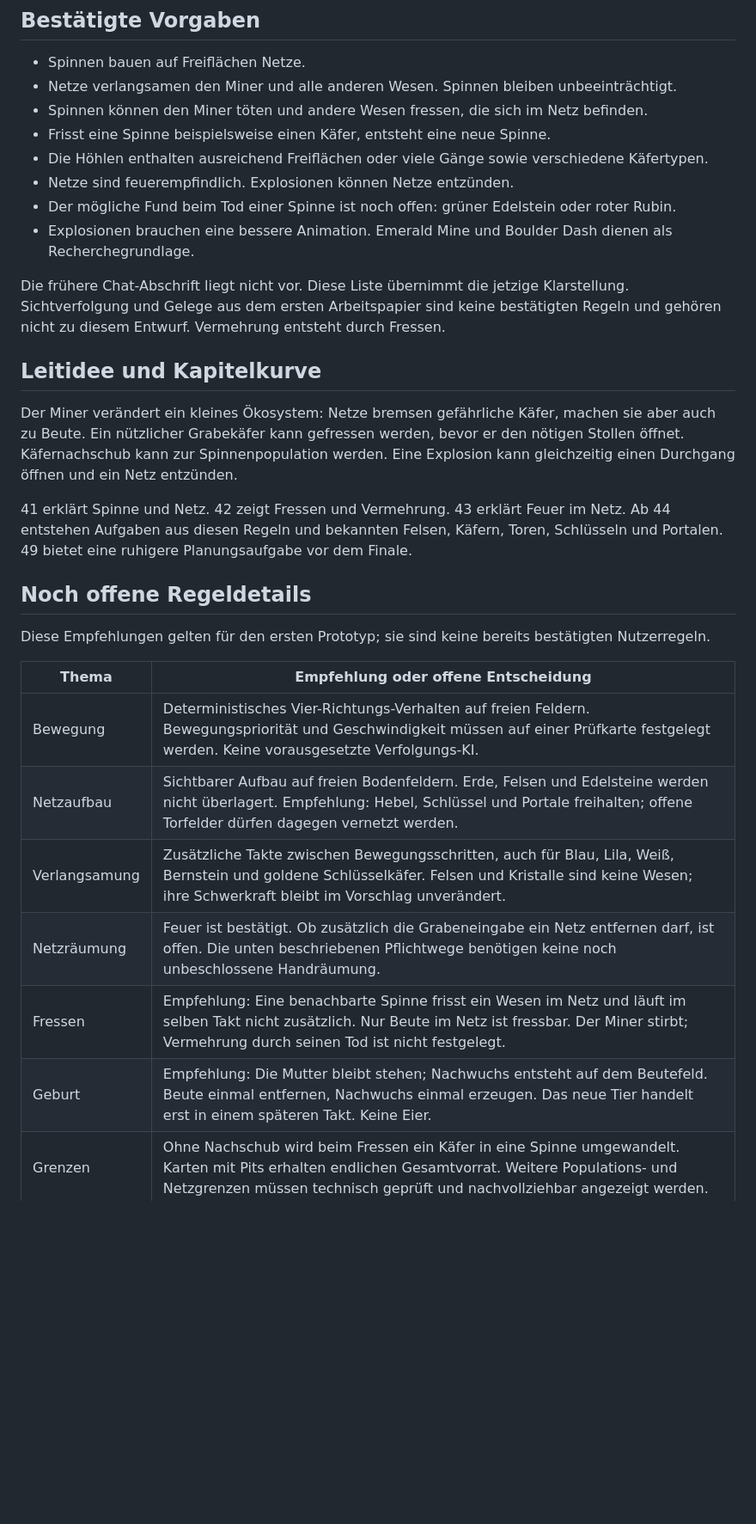
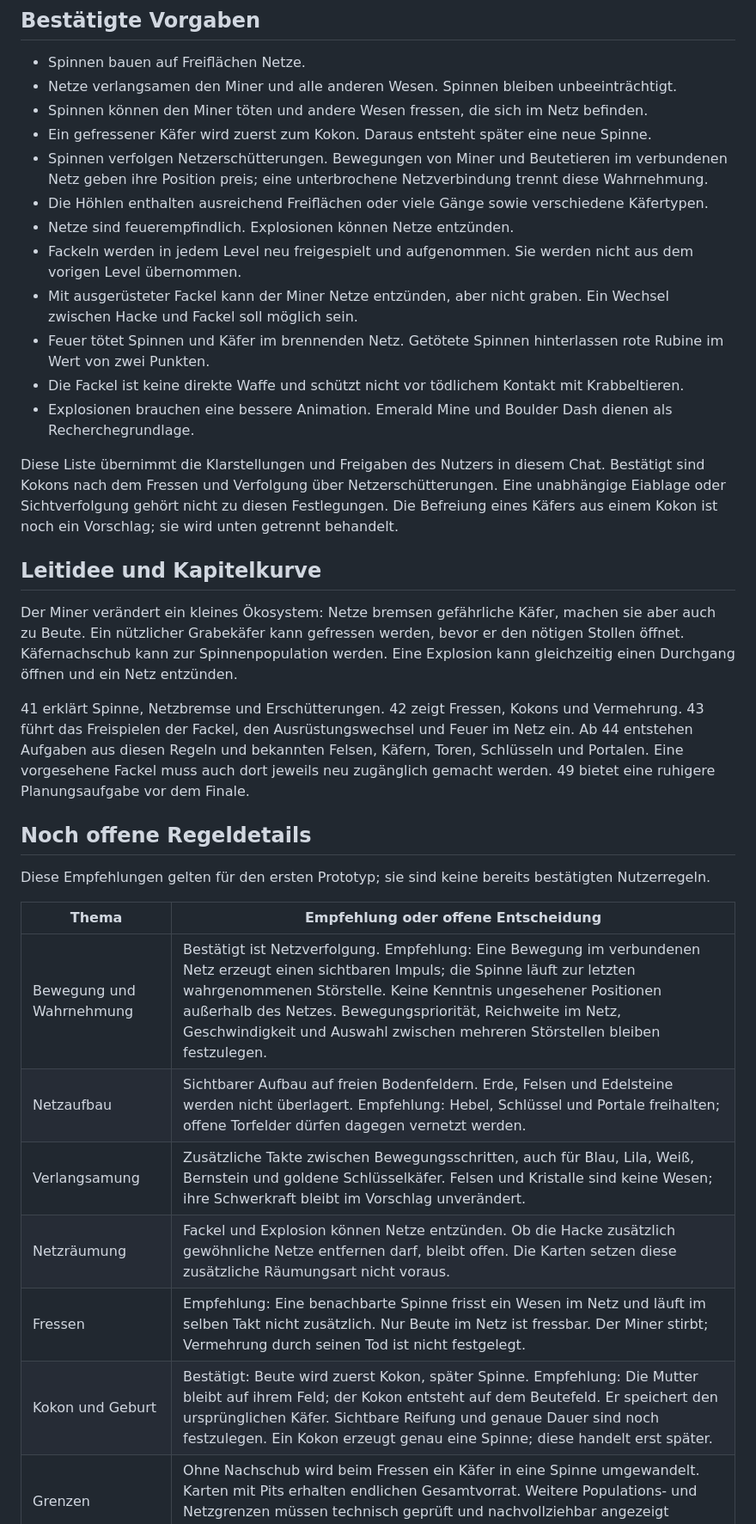
Before and after one commit to michaelingokahler-mordor/Emerald-Hollows, a Markdown page: docs/KAPITEL-5-ENTWURF-41-50.md, the part around one of its changes. Shown at 86% size. Rendered like a GitHub page; blank space fills up the shorter version.

```diff
--- a/docs/KAPITEL-5-ENTWURF-41-50.md
+++ b/docs/KAPITEL-5-ENTWURF-41-50.md
@@ -7,19 +7,23 @@ Stand: 22. Oktober 2026. Arbeitsentwurf auf Grundlage der nachgereichten Spinnen
 - Spinnen bauen auf Freiflächen Netze.
 - Netze verlangsamen den Miner und alle anderen Wesen. Spinnen bleiben unbeeinträchtigt.
 - Spinnen können den Miner töten und andere Wesen fressen, die sich im Netz befinden.
-- Frisst eine Spinne beispielsweise einen Käfer, entsteht eine neue Spinne.
+- Ein gefressener Käfer wird zuerst zum Kokon. Daraus entsteht später eine neue Spinne.
+- Spinnen verfolgen Netzerschütterungen. Bewegungen von Miner und Beutetieren im verbundenen Netz geben ihre Position preis; eine unterbrochene Netzverbindung trennt diese Wahrnehmung.
 - Die Höhlen enthalten ausreichend Freiflächen oder viele Gänge sowie verschiedene Käfertypen.
 - Netze sind feuerempfindlich. Explosionen können Netze entzünden.
-- Der mögliche Fund beim Tod einer Spinne ist noch offen: grüner Edelstein oder roter Rubin.
+- Fackeln werden in jedem Level neu freigespielt und aufgenommen. Sie werden nicht aus dem vorigen Level übernommen.
+- Mit ausgerüsteter Fackel kann der Miner Netze entzünden, aber nicht graben. Ein Wechsel zwischen Hacke und Fackel soll möglich sein.
+- Feuer tötet Spinnen und Käfer im brennenden Netz. Getötete Spinnen hinterlassen rote Rubine im Wert von zwei Punkten.
+- Die Fackel ist keine direkte Waffe und schützt nicht vor tödlichem Kontakt mit Krabbeltieren.
 - Explosionen brauchen eine bessere Animation. Emerald Mine und Boulder Dash dienen als Recherchegrundlage.
 
-Die frühere Chat-Abschrift liegt nicht vor. Diese Liste übernimmt die jetzige Klarstellung. Sichtverfolgung und Gelege aus dem ersten Arbeitspapier sind keine bestätigten Regeln und gehören nicht zu diesem Entwurf. Vermehrung entsteht durch Fressen.
+Diese Liste übernimmt die Klarstellungen und Freigaben des Nutzers in diesem Chat. Bestätigt sind Kokons nach dem Fressen und Verfolgung über Netzerschütterungen. Eine unabhängige Eiablage oder Sichtverfolgung gehört nicht zu diesen Festlegungen. Die Befreiung eines Käfers aus einem Kokon ist noch ein Vorschlag; sie wird unten getrennt behandelt.
 
 ## Leitidee und Kapitelkurve
 
 Der Miner verändert ein kleines Ökosystem: Netze bremsen gefährliche Käfer, machen sie aber auch zu Beute. Ein nützlicher Grabekäfer kann gefressen werden, bevor er den nötigen Stollen öffnet. Käfernachschub kann zur Spinnenpopulation werden. Eine Explosion kann gleichzeitig einen Durchgang öffnen und ein Netz entzünden.
 
-41 erklärt Spinne und Netz. 42 zeigt Fressen und Vermehrung. 43 erklärt Feuer im Netz. Ab 44 entstehen Aufgaben aus diesen Regeln und bekannten Felsen, Käfern, Toren, Schlüsseln und Portalen. 49 bietet eine ruhigere Planungsaufgabe vor dem Finale.
+41 erklärt Spinne, Netzbremse und Erschütterungen. 42 zeigt Fressen, Kokons und Vermehrung. 43 führt das Freispielen der Fackel, den Ausrüstungswechsel und Feuer im Netz ein. Ab 44 entstehen Aufgaben aus diesen Regeln und bekannten Felsen, Käfern, Toren, Schlüsseln und Portalen. Eine vorgesehene Fackel muss auch dort jeweils neu zugänglich gemacht werden. 49 bietet eine ruhigere Planungsaufgabe vor dem Finale.
 
 ## Noch offene Regeldetails
 
@@ -27,11 +31,11 @@ Diese Empfehlungen gelten für den ersten Prototyp; sie sind keine bereits best
 
 | Thema | Empfehlung oder offene Entscheidung |
 |---|---|
-| Bewegung | Deterministisches Vier-Richtungs-Verhalten auf freien Feldern. Bewegungspriorität und Geschwindigkeit müssen auf einer Prüfkarte festgelegt werden. Keine vorausgesetzte Verfolgungs-KI. |
+| Bewegung und Wahrnehmung | Bestätigt ist Netzverfolgung. Empfehlung: Eine Bewegung im verbundenen Netz erzeugt einen sichtbaren Impuls; die Spinne läuft zur letzten wahrgenommenen Störstelle. Keine Kenntnis ungesehener Positionen außerhalb des Netzes. Bewegungspriorität, Reichweite im Netz, Geschwindigkeit und Auswahl zwischen mehreren Störstellen bleiben festzulegen. |
 | Netzaufbau | Sichtbarer Aufbau auf freien Bodenfeldern. Erde, Felsen und Edelsteine werden nicht überlagert. Empfehlung: Hebel, Schlüssel und Portale freihalten; offene Torfelder dürfen dagegen vernetzt werden. |
 | Verlangsamung | Zusätzliche Takte zwischen Bewegungsschritten, auch für Blau, Lila, Weiß, Bernstein und goldene Schlüsselkäfer. Felsen und Kristalle sind keine Wesen; ihre Schwerkraft bleibt im Vorschlag unverändert. |
-| Netzräumung | Feuer ist bestätigt. Ob zusätzlich die Grabeneingabe ein Netz entfernen darf, ist offen. Die unten beschriebenen Pflichtwege benötigen keine noch unbeschlossene Handräumung. |
+| Netzräumung | Fackel und Explosion können Netze entzünden. Ob die Hacke zusätzlich gewöhnliche Netze entfernen darf, bleibt offen. Die Karten setzen diese zusätzliche Räumungsart nicht voraus. |
 | Fressen | Empfehlung: Eine benachbarte Spinne frisst ein Wesen im Netz und läuft im selben Takt nicht zusätzlich. Nur Beute im Netz ist fressbar. Der Miner stirbt; Vermehrung durch seinen Tod ist nicht festgelegt. |
-| Geburt | Empfehlung: Die Mutter bleibt stehen; Nachwuchs entsteht auf dem Beutefeld. Beute einmal entfernen, Nachwuchs einmal erzeugen. Das neue Tier handelt erst in einem späteren Takt. Keine Eier. |
+| Kokon und Geburt | Bestätigt: Beute wird zuerst Kokon, später Spinne. Empfehlung: Die Mutter bleibt auf ihrem Feld; der Kokon entsteht auf dem Beutefeld. Er speichert den ursprünglichen Käfer. Sichtbare Reifung und genaue Dauer sind noch festzulegen. Ein Kokon erzeugt genau eine Spinne; diese handelt erst später. |
 | Grenzen | Ohne Nachschub wird beim Fressen ein Käfer in eine Spinne umgewandelt. Karten mit Pits erhalten endlichen Gesamtvorrat. Weitere Populations- und Netzgrenzen müssen technisch geprüft und nachvollziehbar angezeigt werden. |
 | Weiße Beute | Empfehlung: Fressen liefert keinen Diamanten. Dieser entsteht weiterhin nur beim Zerquetschen der weißen Form. Die Entscheidung zwischen Füttern und Diamantgewinn bleibt wichtig. |
```
Also changed, not shown: other parts of docs/KAPITEL-5-ENTWURF-41-50.md (+27 -16 lines), docs/ENTWICKLUNGSPLAN.md (+2 -2 lines).
